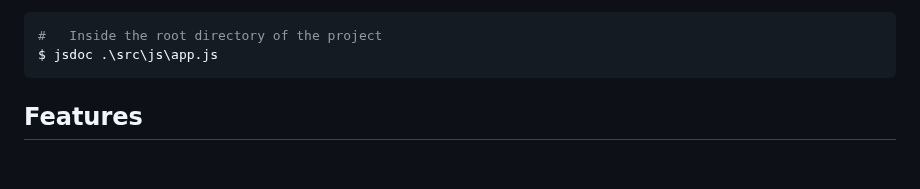
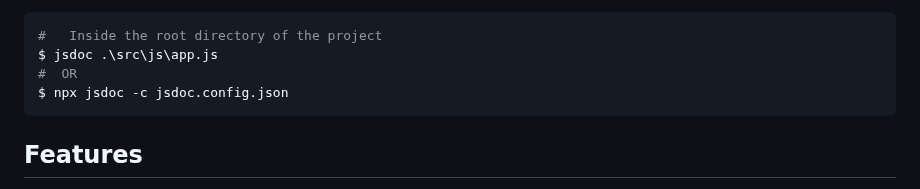
Before and after one commit to pedrojaques21/pa-fpv-G6, a Markdown page: README.md, the part around the change. Drawn GitHub-style; blank space fills up the shorter version.

Commit message:
doc: adding new way to generate documentation

````diff
--- a/README.md
+++ b/README.md
@@ -77,6 +77,8 @@ To get the corresponding documentation on the project you can either run the Git
 ```bash
 #   Inside the root directory of the project
 $ jsdoc .\src\js\app.js
+#  OR
+$ npx jsdoc -c jsdoc.config.json
 ```
 
 ## Features
````
